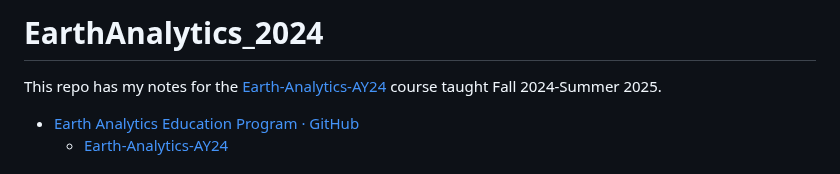
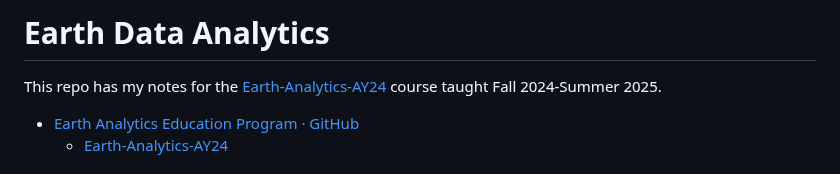
Before and after one commit to byandell-envsys/EarthDataAnalytics, a Markdown page: README.md, the part around the change. GitHub-like rendering.

Commit message:
Update README.md title

```diff
--- a/README.md
+++ b/README.md
@@ -1,4 +1,4 @@
-# EarthAnalytics_2024
+# Earth Data Analytics
 
 This repo has my notes for the
 [Earth-Analytics-AY24](https://github.com/earthlab-education/Earth-Analytics-AY24)
```
